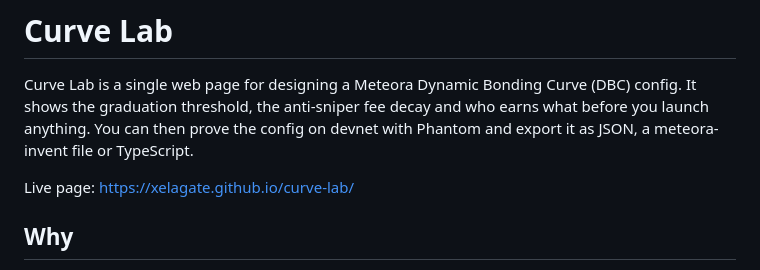
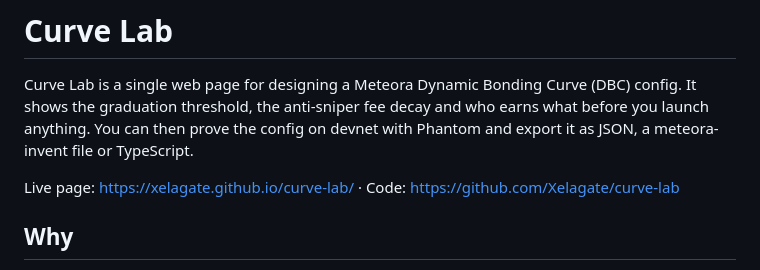
Before and after one commit to Xelagate/curve-lab, a Markdown page: README.md, the part around the change. GitHub-like rendering.

Commit message:
Link the live page

```diff
--- a/README.md
+++ b/README.md
@@ -2,7 +2,7 @@
 
 Curve Lab is a single web page for designing a Meteora Dynamic Bonding Curve (DBC) config. It shows the graduation threshold, the anti-sniper fee decay and who earns what before you launch anything. You can then prove the config on devnet with Phantom and export it as JSON, a meteora-invent file or TypeScript.
 
-Live page: https://xelagate.github.io/curve-lab/ <!-- TODO: confirm live link after publish -->
+Live page: https://xelagate.github.io/curve-lab/ · Code: https://github.com/Xelagate/curve-lab
 
 ## Why
 
```
